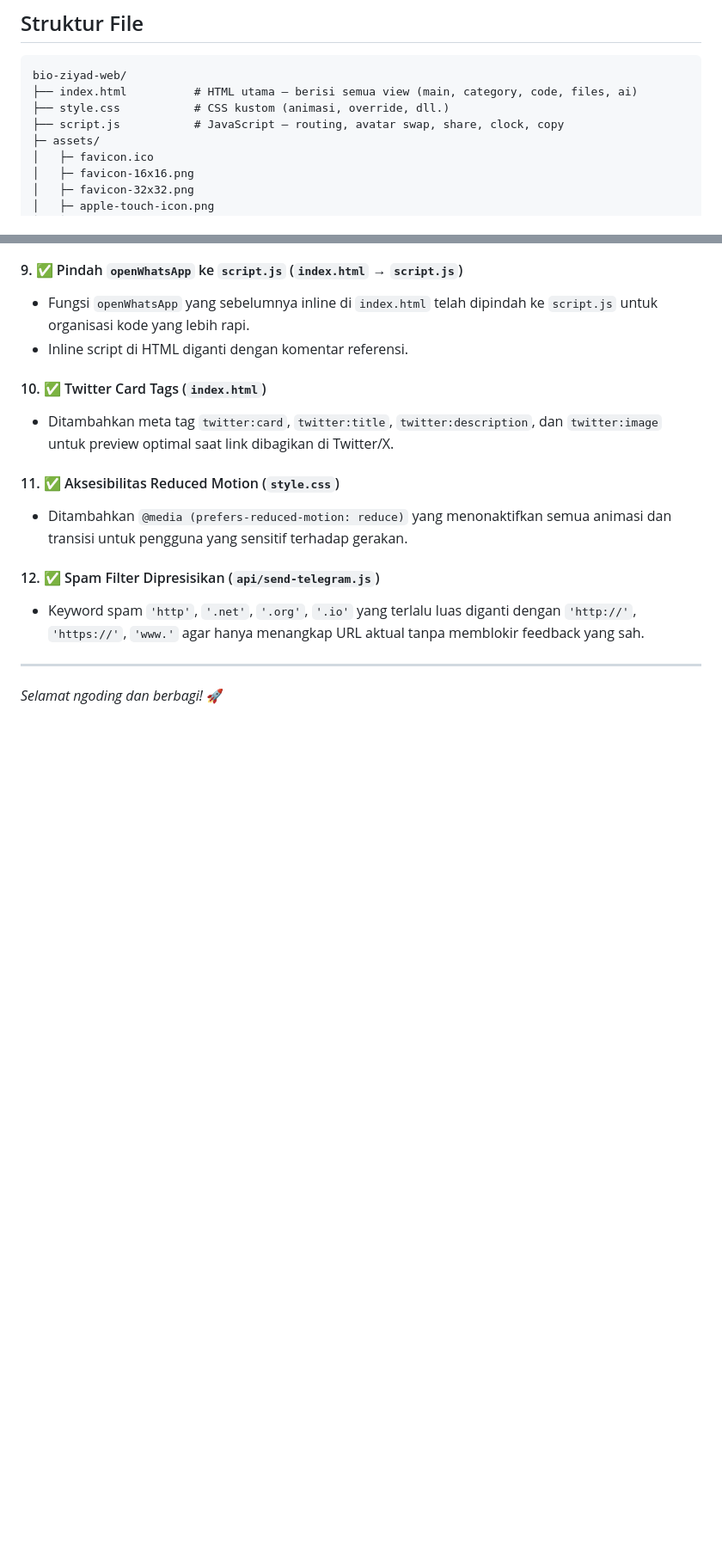
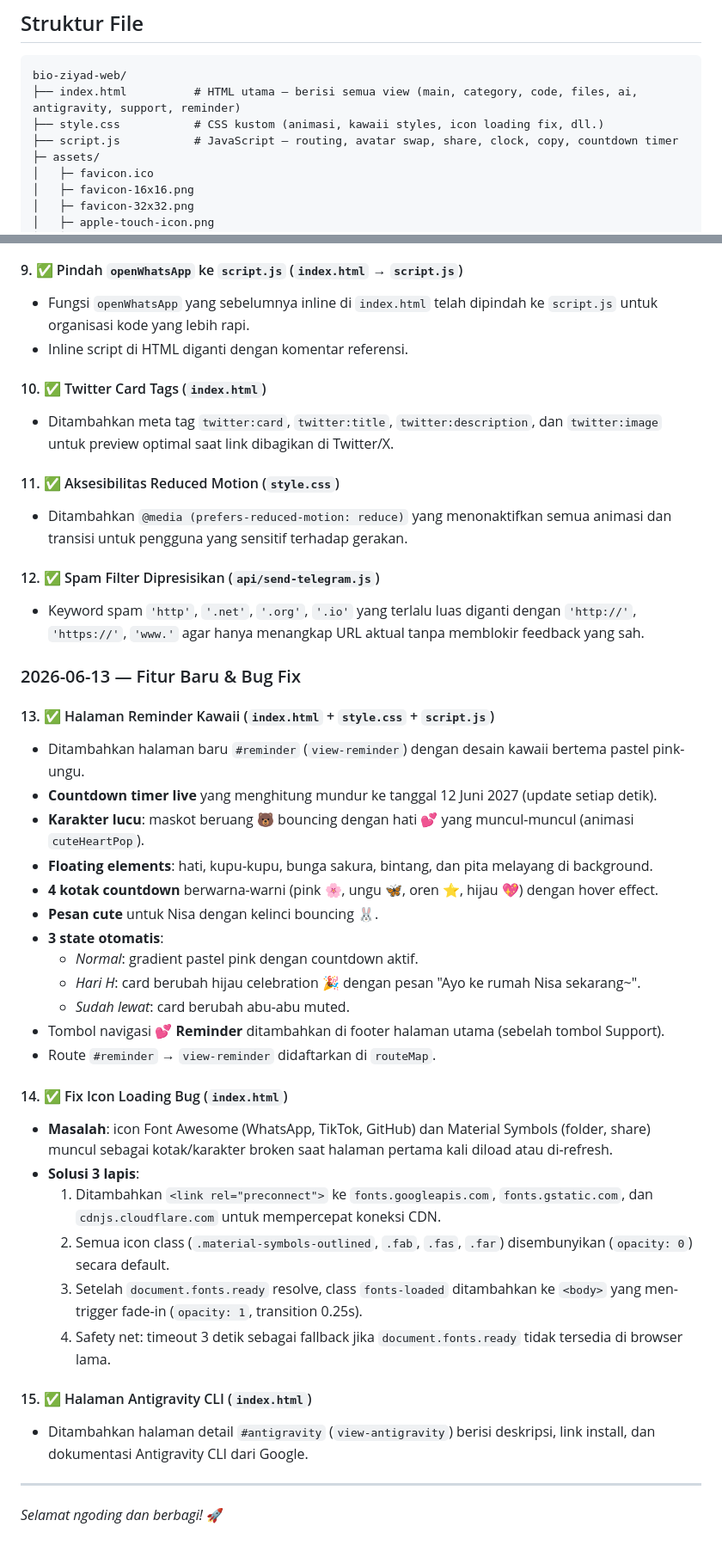
Before and after one commit to Ziyad-web-studio/bio-ziyad-web, a Markdown page: README.md, 2 parts joined by grey strips. Shown at 86% size. GitHub-like rendering; blank space fills up the shorter version.

Commit message:
📝 docs: update README dengan fitur Reminder Kawaii, icon fix, dan changelog baru

````diff
--- a/README.md
+++ b/README.md
@@ -70,9 +72,9 @@ Desainnya terinspirasi dari minimalis ala Apple — palet warna bersih, kartu de
 
 ```
 bio-ziyad-web/
-├── index.html          # HTML utama – berisi semua view (main, category, code, files, ai)
-├── style.css           # CSS kustom (animasi, override, dll.)
-├── script.js           # JavaScript – routing, avatar swap, share, clock, copy
+├── index.html          # HTML utama – berisi semua view (main, category, code, files, ai, antigravity, support, reminder)
+├── style.css           # CSS kustom (animasi, kawaii styles, icon loading fix, dll.)
+├── script.js           # JavaScript – routing, avatar swap, share, clock, copy, countdown timer
 ├─ assets/
 │   ├─ favicon.ico
 │   ├─ favicon-16x16.png
@@ -356,6 +361,33 @@ Berikut daftar perbaikan critical yang diterapkan pada tanggal ini:
 #### 12. ✅ Spam Filter Dipresisikan (`api/send-telegram.js`)
 - Keyword spam `'http'`, `'.net'`, `'.org'`, `'.io'` yang terlalu luas diganti dengan `'http://'`, `'https://'`, `'www.'` agar hanya menangkap URL aktual tanpa memblokir feedback yang sah.
 
+### 2026-06-13 — Fitur Baru & Bug Fix
+
+#### 13. ✅ Halaman Reminder Kawaii (`index.html` + `style.css` + `script.js`)
+- Ditambahkan halaman baru `#reminder` (`view-reminder`) dengan desain kawaii bertema pastel pink-ungu.
+- **Countdown timer live** yang menghitung mundur ke tanggal 12 Juni 2027 (update setiap detik).
+- **Karakter lucu**: maskot beruang 🐻 bouncing dengan hati 💕 yang muncul-muncul (animasi `cuteHeartPop`).
+- **Floating elements**: hati, kupu-kupu, bunga sakura, bintang, dan pita melayang di background.
+- **4 kotak countdown** berwarna-warni (pink 🌸, ungu 🦋, oren ⭐, hijau 💖) dengan hover effect.
+- **Pesan cute** untuk Nisa dengan kelinci bouncing 🐰.
+- **3 state otomatis**:
+  - *Normal*: gradient pastel pink dengan countdown aktif.
+  - *Hari H*: card berubah hijau celebration 🎉 dengan pesan "Ayo ke rumah Nisa sekarang~".
+  - *Sudah lewat*: card berubah abu-abu muted.
+- Tombol navigasi **💕 Reminder** ditambahkan di footer halaman utama (sebelah tombol Support).
+- Route `#reminder` → `view-reminder` didaftarkan di `routeMap`.
+
+#### 14. ✅ Fix Icon Loading Bug (`index.html`)
+- **Masalah**: icon Font Awesome (WhatsApp, TikTok, GitHub) dan Material Symbols (folder, share) muncul sebagai kotak/karakter broken saat halaman pertama kali diload atau di-refresh.
+- **Solusi 3 lapis**:
+  1. Ditambahkan `<link rel="preconnect">` ke `fonts.googleapis.com`, `fonts.gstatic.com`, dan `cdnjs.cloudflare.com` untuk mempercepat koneksi CDN.
+  2. Semua icon class (`.material-symbols-outlined`, `.fab`, `.fas`, `.far`) disembunyikan (`opacity: 0`) secara default.
+  3. Setelah `document.fonts.ready` resolve, class `fonts-loaded` ditambahkan ke `<body>` yang men-trigger fade-in (`opacity: 1`, transition 0.25s).
+  4. Safety net: timeout 3 detik sebagai fallback jika `document.fonts.ready` tidak tersedia di browser lama.
+
+#### 15. ✅ Halaman Antigravity CLI (`index.html`)
+- Ditambahkan halaman detail `#antigravity` (`view-antigravity`) berisi deskripsi, link install, dan dokumentasi Antigravity CLI dari Google.
+
 ---
 
 *Selamat ngoding dan berbagi!* 🚀
````
Also changed, not shown: other parts of README.md (+7 -2 lines).
